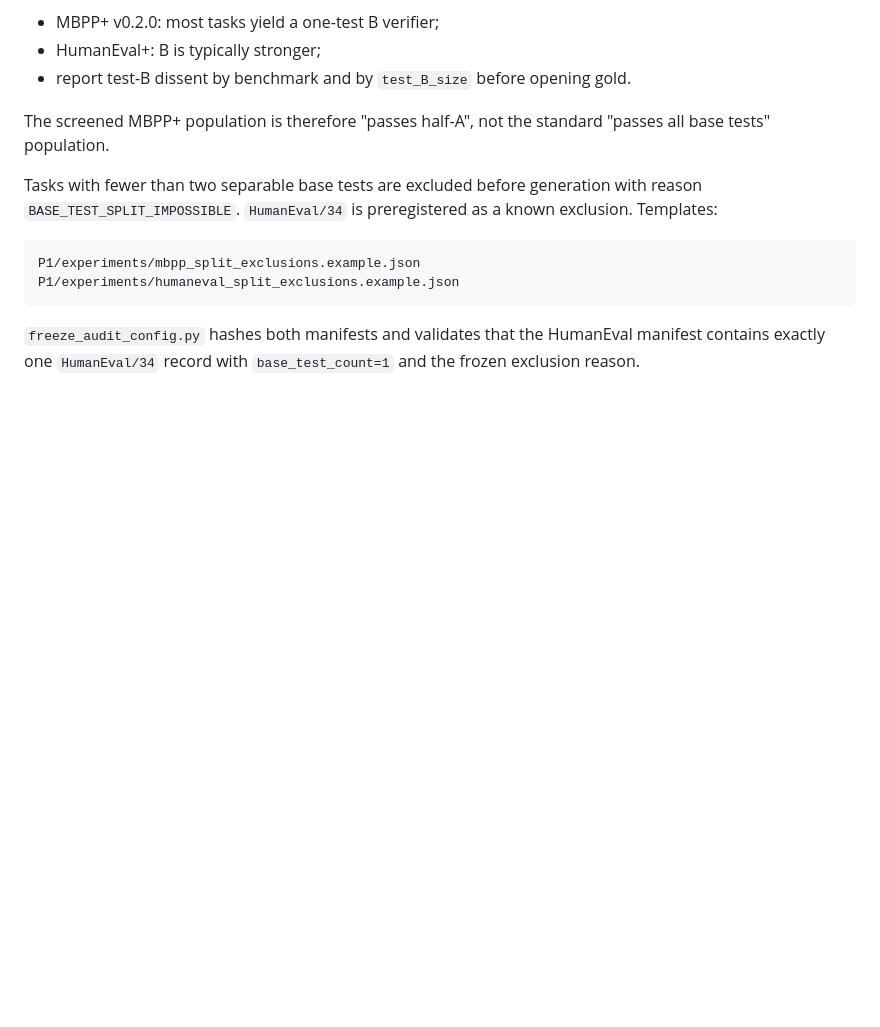
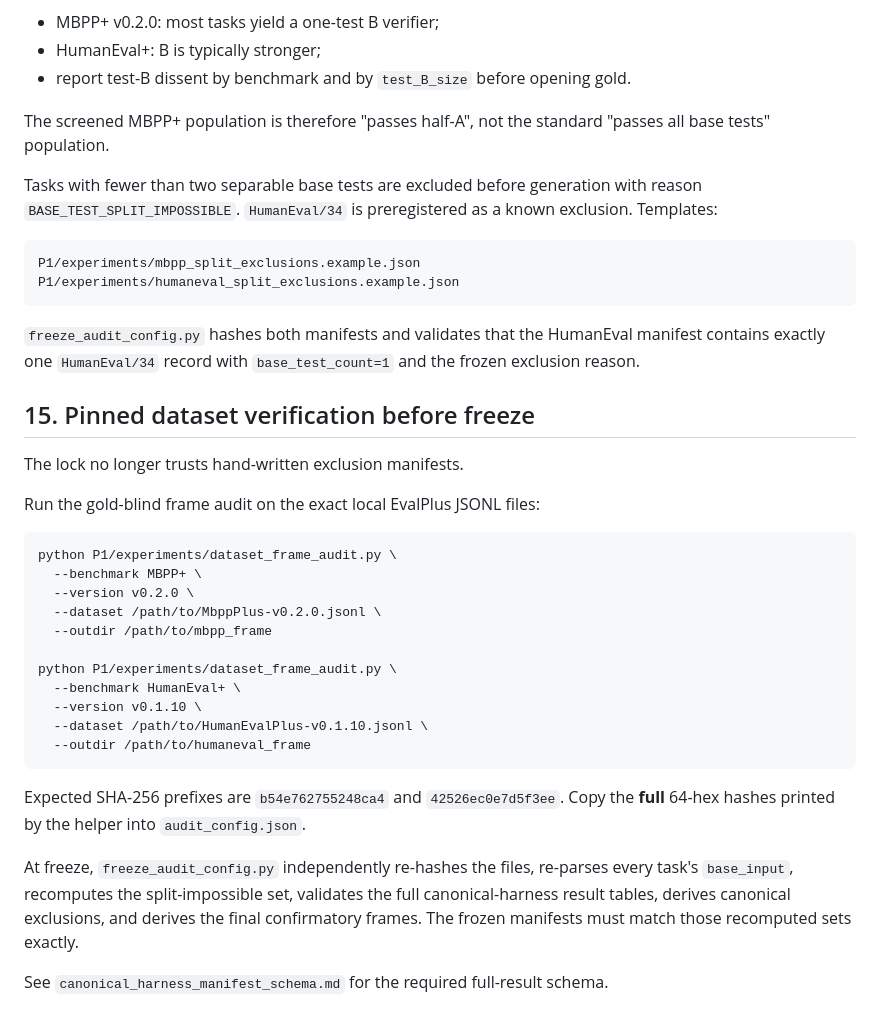
Before and after one commit to StephCpa/RSI-research, a Markdown page: P1/experiments/README.md, the part around the change. Rendered like a GitHub page; blank space fills up the shorter version.

Commit message:
Document pinned dataset and recompute-at-freeze workflow

````diff
--- a/P1/experiments/README.md
+++ b/P1/experiments/README.md
@@ -258,3 +258,36 @@ P1/experiments/humaneval_split_exclusions.example.json
 `freeze_audit_config.py` hashes both manifests and validates that the
 HumanEval manifest contains exactly one `HumanEval/34` record with
 `base_test_count=1` and the frozen exclusion reason.
+
+
+## 15. Pinned dataset verification before freeze
+
+The lock no longer trusts hand-written exclusion manifests.
+
+Run the gold-blind frame audit on the exact local EvalPlus JSONL files:
+
+```bash
+python P1/experiments/dataset_frame_audit.py \
+  --benchmark MBPP+ \
+  --version v0.2.0 \
+  --dataset /path/to/MbppPlus-v0.2.0.jsonl \
+  --outdir /path/to/mbpp_frame
+
+python P1/experiments/dataset_frame_audit.py \
+  --benchmark HumanEval+ \
+  --version v0.1.10 \
+  --dataset /path/to/HumanEvalPlus-v0.1.10.jsonl \
+  --outdir /path/to/humaneval_frame
+```
+
+Expected SHA-256 prefixes are `b54e762755248ca4` and
+`42526ec0e7d5f3ee`. Copy the **full** 64-hex hashes printed by the helper into
+`audit_config.json`.
+
+At freeze, `freeze_audit_config.py` independently re-hashes the files,
+re-parses every task's `base_input`, recomputes the split-impossible set,
+validates the full canonical-harness result tables, derives canonical
+exclusions, and derives the final confirmatory frames. The frozen manifests
+must match those recomputed sets exactly.
+
+See `canonical_harness_manifest_schema.md` for the required full-result schema.
````
